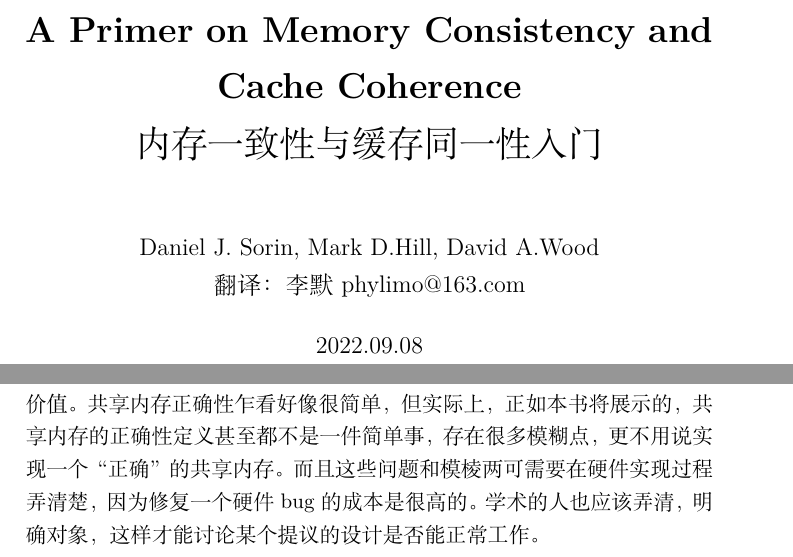
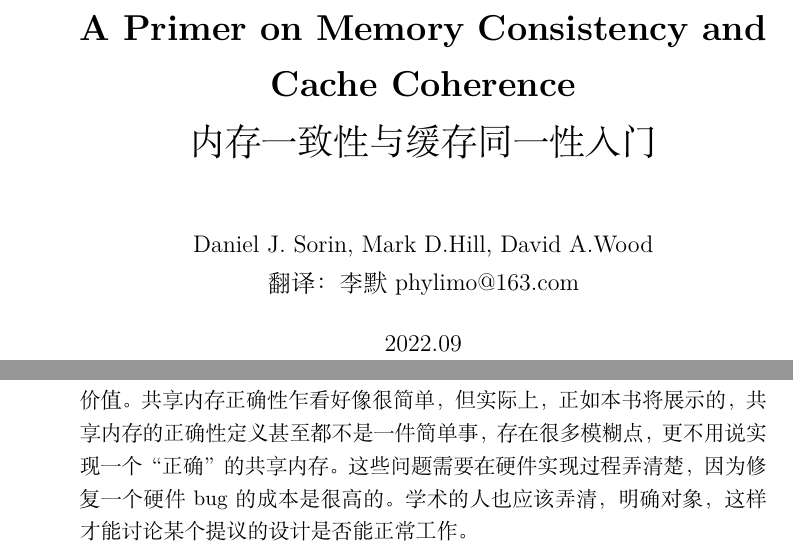
Before and after one commit to moliam/Primer-to-consistency-and-coherence-, a LaTeX document (primer to consistency and coherence.tex): two parts of pages 1 and 9 of 17 before the commit and two parts of pages 1 and 5 of 12 after it, joined at a grey line, cut so that both start at the same text. Compiled offline with XeLaTeX.

Commit message:
1. change the documentclass to report(ctexrep) 2. Fix some appropriate translate by Wenxu Pu.

```diff
--- a/primer to consistency and coherence.tex
+++ b/primer to consistency and coherence.tex
@@ -1,8 +1,8 @@
-\documentclass[UTF-8]{ctexbook}
+\documentclass[UTF-8]{ctexrep}
 \begin{document}
 \title{\textbf{A Primer on Memory Consistency and Cache Coherence}\\内存一致性与缓存同一性入门}
 \author{Daniel J. Sorin, Mark D.Hill, David A.Wood \\翻译：李默 phylimo@163.com}
-\date{2022.09.08}
+\date{2022.09}
 \maketitle
 \chapter*{\textbf{译注}}
 
@@ -19,7 +19,7 @@
 许多现代计算系统及多核处理器芯片在硬件上都支持共享内存。在有共享内存的系统中，不同的处理器核心可能对同一内存地址空间进行读写操作。对这样拥有共享内存的系统，它的内存一致性模型在架构上定义了它的内存组件能被观察到的行为的集合。一致性定义了读写操作的行为规则及它们如何与内存交互作用。为了实现所标称的一致性模型，一般这样的系统同时会使用特定的缓存同一性协议来保证多处缓存的数据时刻保持最新。 本入门手册的目的是为读者提供对内存一致性和缓存同一性模型的基本理解，包括技术问题与其解决方案。我们会在书中给出高度抽象的概念，同时也会给一些实际中的例子。
 
 \chapter{内存一致性、缓存同一性简介}
-许多现代计算系统及多核处理器芯片在硬件上都支持共享内存。在有共享内存的系统中，不同的处理器核心可能对同一内存地址空间进行读写操作。这种使用多核心、共享内存的系统设计一般是想追求高性能、低功耗、低成本等等特性。当然，如果没有了基本的正确性，那这些特性也将无价值。共享内存正确性乍看好像很简单，但实际上，正如本书将展示的，共享内存的正确性定义甚至都不是一件简单事，存在很多模糊点，更不用说实现一个“正确”的共享内存。而且这些问题和模棱两可需要在硬件实现过程弄清楚，因为修复一个硬件bug的成本是很高的。学术的人也应该弄清，明确对象，这样才能讨论某个提议的设计是否能正常工作。
+许多现代计算系统及多核处理器芯片在硬件上都支持共享内存。在有共享内存的系统中，不同的处理器核心可能对同一内存地址空间进行读写操作。这种使用多核心、共享内存的系统设计一般是想追求高性能、低功耗、低成本等等特性。当然，如果没有了基本的正确性，那这些特性也将无价值。共享内存正确性乍看好像很简单，但实际上，正如本书将展示的，共享内存的正确性定义甚至都不是一件简单事，存在很多模糊点，更不用说实现一个“正确”的共享内存。这些问题需要在硬件实现过程弄清楚，因为修复一个硬件bug的成本是很高的。学术的人也应该弄清，明确对象，这样才能讨论某个提议的设计是否能正常工作。
 \par 在实际研究中我们发现在研究内存正确性时从两维度出发将有助于问题的分析与解决：consistency 与 coherence（一致与同一，下面会对这两个概念进行定义阐述）。当然一个系统并不是必须要区分此二者，只是从我们的经验上看，此二者有助于我们将问题分解，各个击破。实际上，在内存系统实现过程中，普遍采用了这两个维度的分解方法。
 \par 共享内存的正确性主要由一致性维度来定义，一致性模型定义了读写如何作用到内存的规则。理想情况下，一致性模型应该是一个简单的易于理解的模型（或规格说明）。然而，定义共享内存的正确性比定义一个单核模型（即无需考虑并发共享）下的内存的正确性要模糊、朦胧地多。在单核模型下，内存正确性很好定义，它有一个唯一正确性结果，可以与所有不正确性的行为明确区分，这是因为在单核模型下，程序的输入具有明确的输出，即使这个cpu在内部执行时可能是乱序的，我们依然可以有明确的符合程序逻辑的预期输出。但对共享内存（即可能有多个处理器核心同时读写交互），它需要考虑来自多线程的并发读写，这种情况哪种输出是正确的就不是唯一的，它可能会允许一些行为（即“正确”行为，是该内存模型下可能发生的行为），同时不允许另外一些行为（即“不正确”，是该内存模型承诺不会发生的行为）。之所以允许“一些”可能行为，而不是只允许“一种“行为，是因为在多线程并发读写的场景中无法明确这些线程在物理上孰前孰后，所以线程间可能有多种物理时序交错。这种正确性多样化使得问题变得复杂，但要想在共享内存、多核系统上编写“正确”的程序，这些问题必须要得到明确地解决。
 \par 与内存一致性不同, 缓存同一性对软件是不可见的，也不需要可见。但作为支撑一致性模型的一部分，大部分共享内存计算机系统才会使用某种同一性协议（因为大多系统也都使用了缓存）。同一性的目的是为了让共享内存系统的缓存行为和单核模型下的缓存一样对外不可见，即不影响程序的功能。所以，同一性协议的目的是让用户无法从读写的数值结果上感受到缓存的存在，避免缓存的使用引入任何功能性差异（当然，程序员依然可以从时间维度上探测缓存的存在，但这不属于功能性差异）。
```
